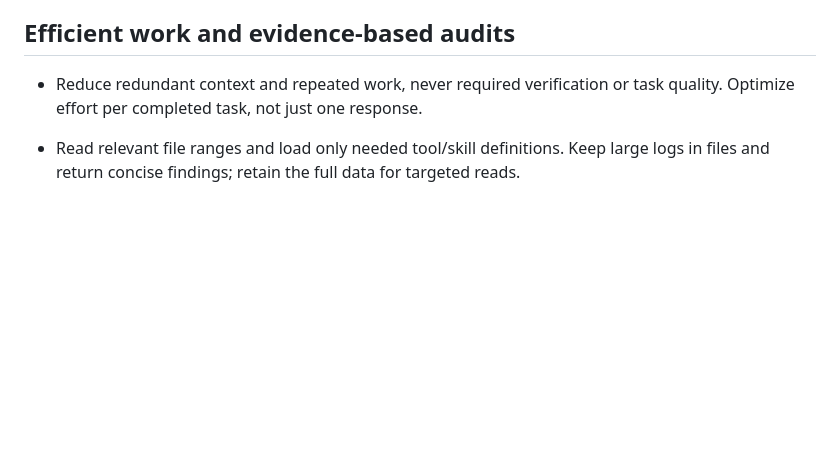
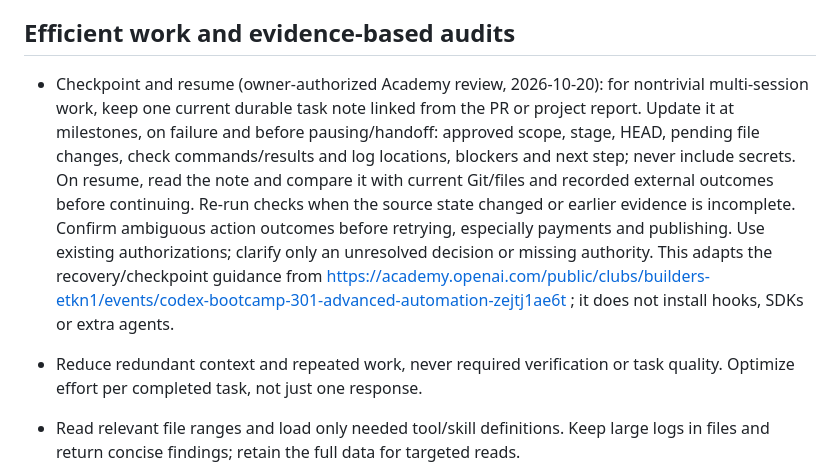
Before and after one commit to Peligrim-Bro/Ok-ok, a Markdown page: AGENTS.md, the part around the change. Drawn GitHub-style; blank space fills up the shorter version.

Commit message:
docs: preserve task checkpoints and verify state before resuming

```diff
--- a/AGENTS.md
+++ b/AGENTS.md
@@ -118,6 +118,8 @@ GitHub Actions checks are diagnostic; they do not gate Cloudflare's independent
 
 ## Efficient work and evidence-based audits
 
+- Checkpoint and resume (owner-authorized Academy review, 2026-10-20): for nontrivial multi-session work, keep one current durable task note linked from the PR or project report. Update it at milestones, on failure and before pausing/handoff: approved scope, stage, HEAD, pending file changes, check commands/results and log locations, blockers and next step; never include secrets. On resume, read the note and compare it with current Git/files and recorded external outcomes before continuing. Re-run checks when the source state changed or earlier evidence is incomplete. Confirm ambiguous action outcomes before retrying, especially payments and publishing. Use existing authorizations; clarify only an unresolved decision or missing authority. This adapts the recovery/checkpoint guidance from https://academy.openai.com/public/clubs/builders-etkn1/events/codex-bootcamp-301-advanced-automation-zejtj1ae6t ; it does not install hooks, SDKs or extra agents.
+
 - Reduce redundant context and repeated work, never required verification or task quality. Optimize effort per completed task, not just one response.
 
 - Read relevant file ranges and load only needed tool/skill definitions. Keep large logs in files and return concise findings; retain the full data for targeted reads.
```
